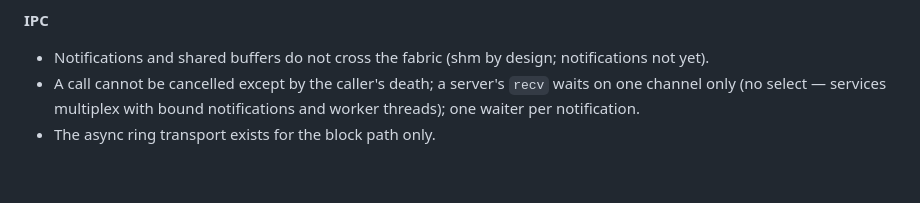
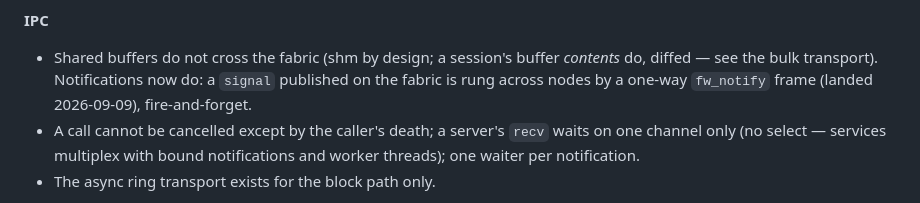
Before and after one commit to mylanconnolly/moss, a Markdown page: ROADMAP.md, the part around the change. Drawn GitHub-style; blank space fills up the shorter version.

Commit message:
docs: close the stale "notifications not yet" IPC residual
The cross-node signal primitive (09d744b) made notifications cross the
fabric; the IPC known-limitations list still said they did not. Correct
it, and note that shared-buffer *contents* already cross via the diffed
session buffer.

Co-Authored-By: Claude Opus 4.8 <noreply@anthropic.com>
Claude-Session: https://claude.ai/code/session_01CcodAjDn6XB779YQRXJm8j

```diff
--- a/ROADMAP.md
+++ b/ROADMAP.md
@@ -996,8 +996,10 @@ is a plan.
 
 **IPC**
 
-- Notifications and shared buffers do not cross the fabric (shm by
-  design; notifications not yet).
+- Shared buffers do not cross the fabric (shm by design; a session's
+  buffer *contents* do, diffed — see the bulk transport). Notifications
+  now do: a `signal` published on the fabric is rung across nodes by a
+  one-way `fw_notify` frame (landed 2026-09-09), fire-and-forget.
 - A call cannot be cancelled except by the caller's death; a server's
   `recv` waits on one channel only (no select — services multiplex
   with bound notifications and worker threads); one waiter per
```
